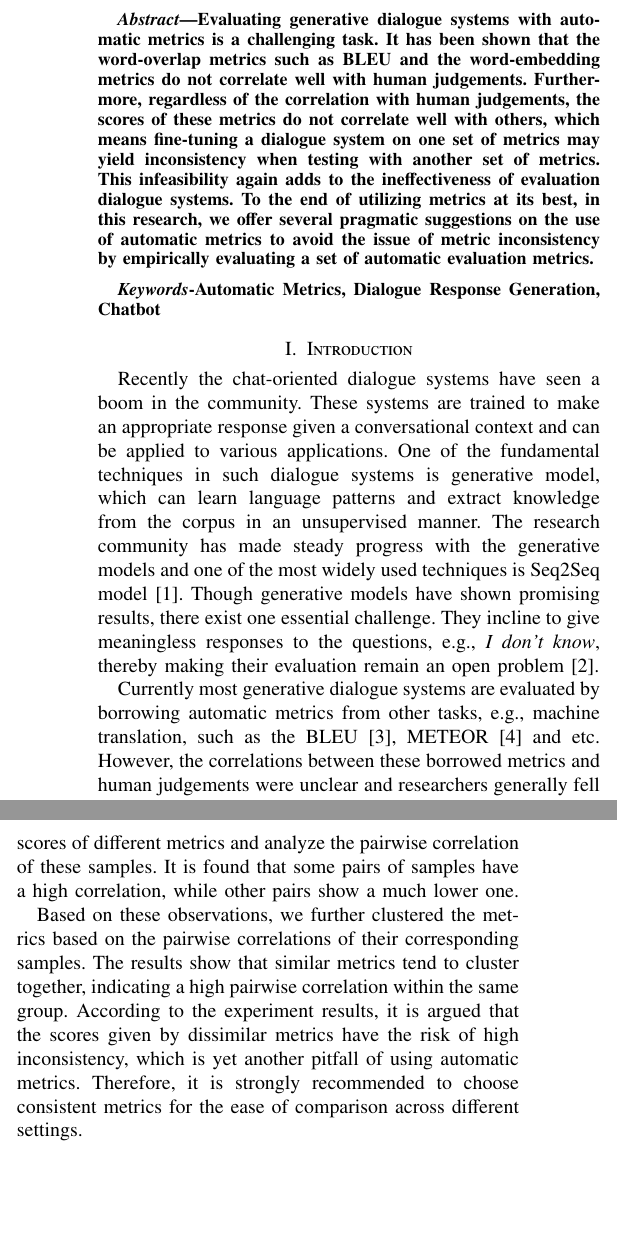
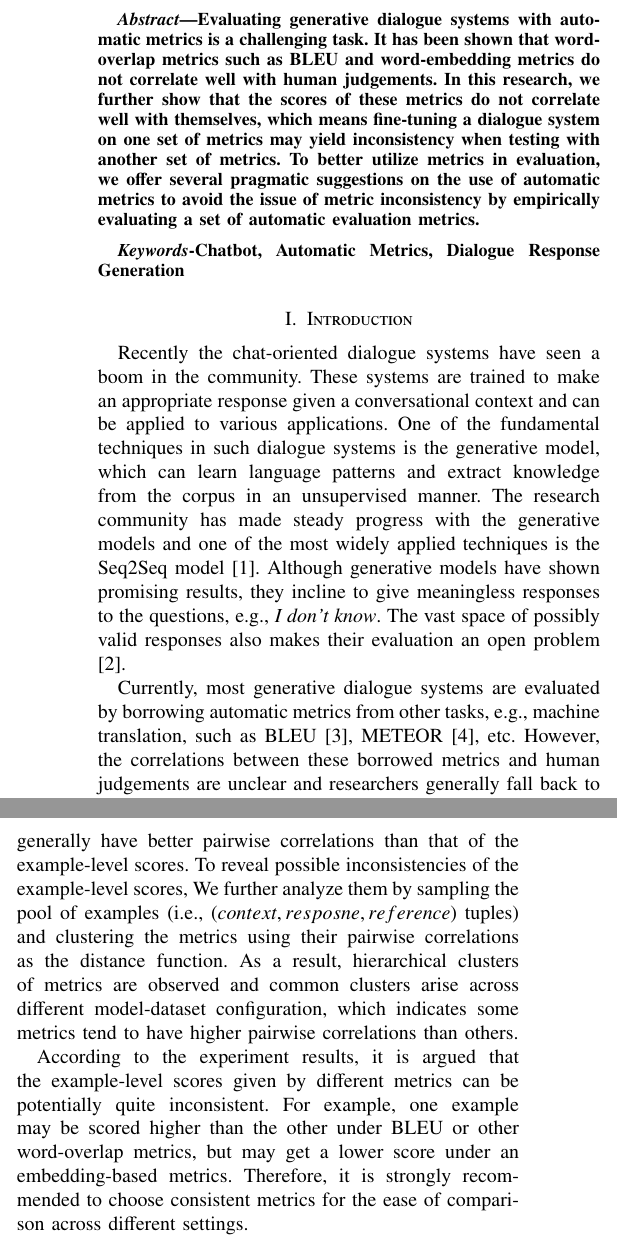
Before and after one commit to cgsdfc/IJCNN2020-2, a LaTeX paper (IJCNN2020.tex): two parts of the columns of page 1 of 7, joined at a grey line, cut so that both start at the same text, the shorter picture padded with empty space. Compiled offline with pdfLaTeX.

Commit message:
Tune Introduction.

```diff
--- a/IJCNN2020.tex
+++ b/IJCNN2020.tex
@@ -405,24 +405,23 @@
 
 \begin{abstract}
 Evaluating generative dialogue systems with automatic metrics is a challenging task.
-It has been shown that the word-overlap metrics such as BLEU and the word-embedding metrics do not correlate well with human judgements.
-Furthermore, regardless of the correlation with human judgements, the scores of these metrics do not correlate well with others, which means fine-tuning a dialogue system on one set of metrics may yield inconsistency when testing with another set of metrics.
-This infeasibility again adds to the ineffectiveness of evaluation dialogue systems.
-To the end of utilizing metrics at its best, in this research, we offer several pragmatic suggestions on the use of automatic metrics to avoid the issue of metric inconsistency by empirically evaluating a set of automatic evaluation metrics.
+It has been shown that word-overlap metrics such as BLEU and word-embedding metrics do not correlate well with human judgements.
+In this research, we further show that the scores of these metrics do not correlate well with themselves, which means fine-tuning a dialogue system on one set of metrics may yield inconsistency when testing with another set of metrics.
+To better utilize metrics in evaluation, we offer several pragmatic suggestions on the use of automatic metrics to avoid the issue of metric inconsistency by empirically evaluating a set of automatic evaluation metrics.
 \end{abstract}
 
 \begin{IEEEkeywords}
-Automatic Metrics, Dialogue Response Generation, Chatbot
+% Adjust order by length.
+Chatbot, Automatic Metrics, Dialogue Response Generation
 \end{IEEEkeywords}
 
 \section{Introduction}
 Recently the chat-oriented dialogue systems have seen a boom in the community.
 These systems are trained to make an appropriate response given a conversational context and can be applied to various applications.
-One of the fundamental techniques in such dialogue systems is generative model, which can learn language patterns and extract knowledge from the corpus in an unsupervised manner.
-The research community has made steady progress with the generative models and one of the most widely used techniques is Seq2Seq model \cite{Seq2Seq}.
-Though generative models have shown promising results, there exist one essential challenge.
-They incline to give meaningless responses to the questions, e.g., \textit{I don't know}, thereby making their evaluation remain an open problem \cite{HowNot}.
+One of the fundamental techniques in such dialogue systems is the generative model, which can learn language patterns and extract knowledge from the corpus in an unsupervised manner.
+The research community has made steady progress with the generative models and one of the most widely applied techniques is the Seq2Seq model \cite{Seq2Seq}.
+Although generative models have shown promising results, they incline to give meaningless responses to the questions, e.g., \textit{I don't know}.
+The vast space of possibly valid responses also makes their evaluation an open problem \cite{HowNot}.
 
-Currently most generative dialogue systems are evaluated by borrowing automatic metrics from other tasks, e.g., machine translation, such as the BLEU \cite{BLEU}, METEOR \cite{METEOR} and etc.
-However, the correlations between these borrowed metrics and human judgements were unclear and researchers generally fell back to human evaluation for better accuracy and reliability \cite{VHRED,Shang}.
-It is found that those metrics only correlated weakly with human judgements on the non-technical Twitter corpus and not at all on the technical Ubuntu Dialogue Corpus \cite{HowNot}, which calls for new automatic metrics that are more relevant to human judgements.
+Currently, most generative dialogue systems are evaluated by borrowing automatic metrics from other tasks, e.g., machine translation, such as BLEU \cite{BLEU}, METEOR \cite{METEOR}, etc.
+However, the correlations between these borrowed metrics and human judgements are unclear and researchers generally fall back to human evaluation for better accuracy and reliability \cite{VHRED,Shang}.
@@ -432,6 +430,11 @@ We analyzed both system-level and example-level scores to find out possible corr
-In particular, we drew samples from the example-level scores of different metrics and analyze the pairwise correlation of these samples.
-It is found that some pairs of samples have a high correlation, while other pairs show a much lower one.
+% 'without human evaluation' is deleted since I want to make it a future work.
+In this paper, we follow the previous work and further analyze the behaviors of automatic metrics using different models and datasets.
+We analyze both system-level scores and example-level scores to investigate correlations between different metrics.
+The experiments show that the system-level scores generally have better pairwise correlations than that of the example-level scores.
+% TODO: correlation of system scores in table.
+To reveal possible inconsistencies of the example-level scores,
+We further analyze them by sampling the pool of examples (i.e., $(context, resposne, reference)$ tuples) and clustering the metrics using their pairwise correlations as the distance function.
+As a result, hierarchical clusters of metrics are observed and common clusters arise across different model-dataset configuration, which indicates some metrics tend to have higher pairwise correlations than others.
 
-Based on these observations, we further clustered the metrics based on the pairwise correlations of their corresponding samples.
-The results show that similar metrics tend to cluster together, indicating a high pairwise correlation within the same group.
-According to the experiment results, it is argued that the scores given by dissimilar metrics have the risk of high inconsistency, which is yet another pitfall of using automatic metrics.
+According to the experiment results, it is argued that the example-level scores given by different metrics can be potentially quite inconsistent.
+For example, one example may be scored higher than the other under BLEU or other word-overlap metrics, but may get a lower score under an embedding-based metrics.
```
Also changed, not shown: IJCNN2020.tex (10 more changed lines).
